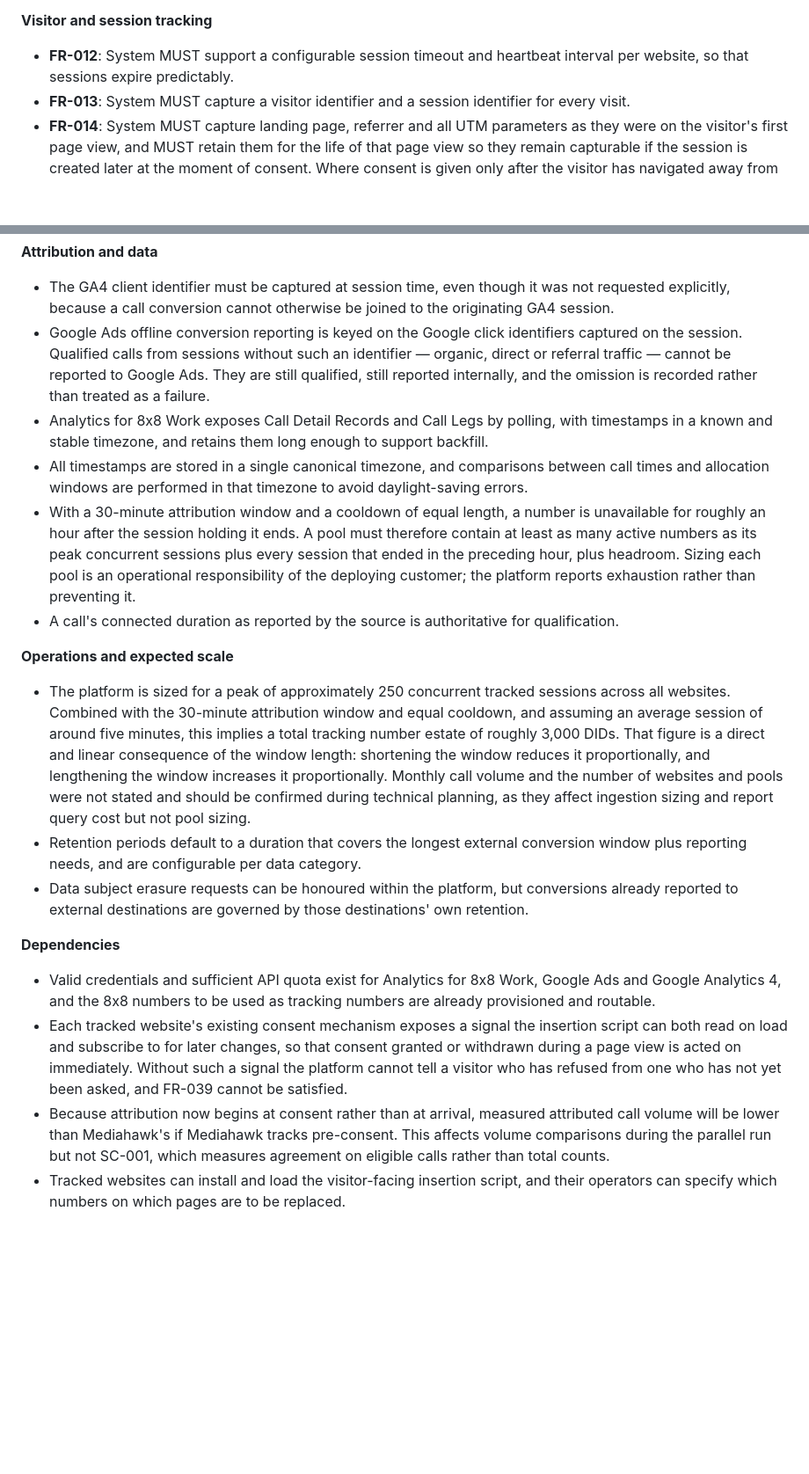
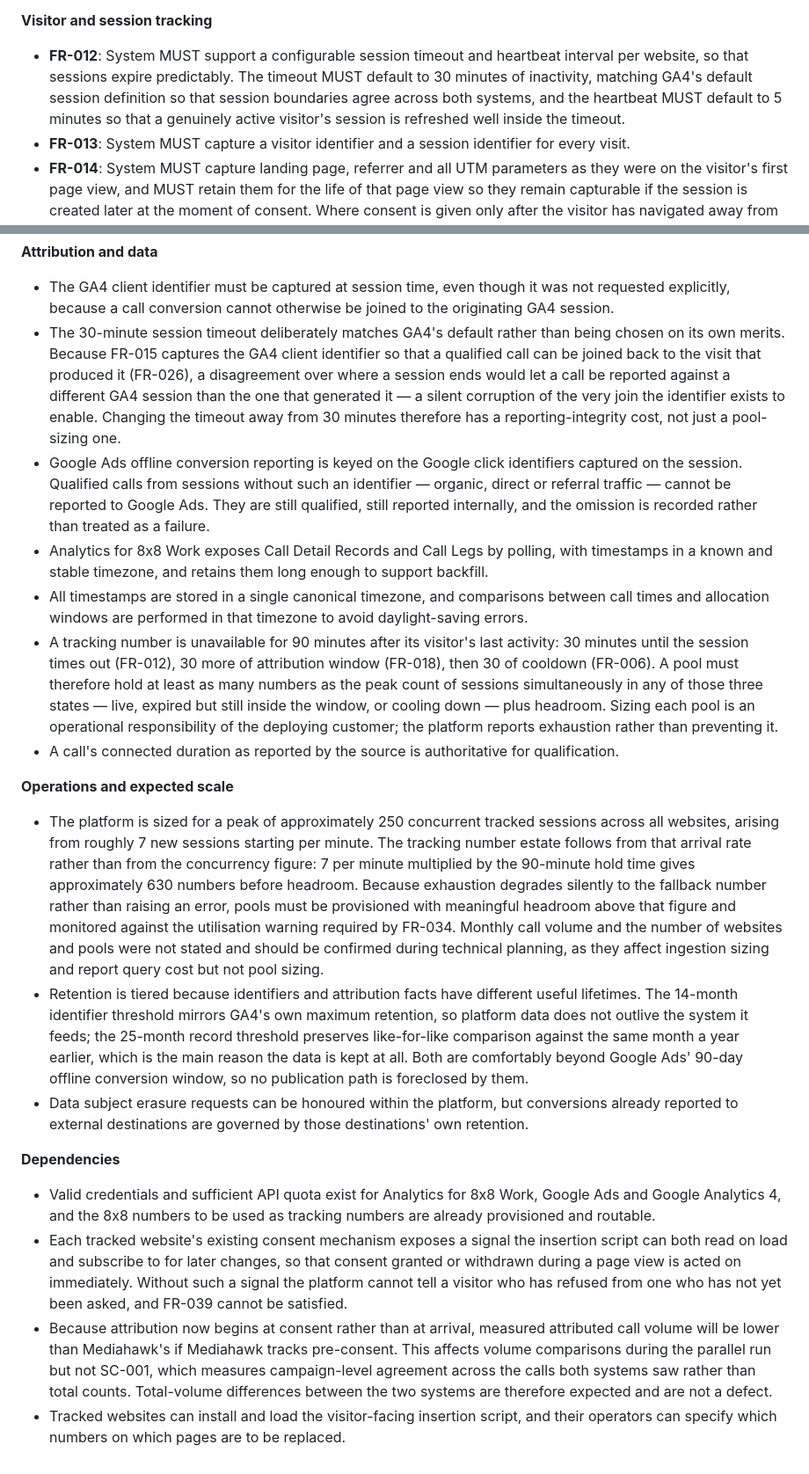
Before and after one commit to waynebennett2/attribution-platform, a Markdown page: specs/001-call-attribution-platform/spec.md, 2 parts joined by grey strips. Shown at 88% size. GitHub-like rendering; blank space fills up the shorter version.

```diff
--- a/specs/001-call-attribution-platform/spec.md
+++ b/specs/001-call-attribution-platform/spec.md
@@ -214,7 +220,7 @@ A System Administrator manages users and their roles, number pools and individua
 
 **Visitor and session tracking**
 
-- **FR-012**: System MUST support a configurable session timeout and heartbeat interval per website, so that sessions expire predictably.
+- **FR-012**: System MUST support a configurable session timeout and heartbeat interval per website, so that sessions expire predictably. The timeout MUST default to 30 minutes of inactivity, matching GA4's default session definition so that session boundaries agree across both systems, and the heartbeat MUST default to 5 minutes so that a genuinely active visitor's session is refreshed well inside the timeout.
 - **FR-013**: System MUST capture a visitor identifier and a session identifier for every visit.
 - **FR-014**: System MUST capture landing page, referrer and all UTM parameters as they were on the visitor's first page view, and MUST retain them for the life of that page view so they remain capturable if the session is created later at the moment of consent. Where consent is given only after the visitor has navigated away from their entry page, and the arrival details are therefore no longer recoverable, the system MUST record the session as having degraded attribution provenance rather than record a substitute landing page as if it were the original.
 - **FR-015**: System MUST capture Google click identifiers (GCLID, GBRAID, WBRAID) where present, under the same retention and degraded-provenance rules as FR-014, and MUST capture the visitor's GA4 client identifier so qualified calls can later be joined to the correct GA4 session.
@@ -337,21 +344,22 @@ Explicitly excluded from this version, to be considered as future enhancements:
 **Attribution and data**
 
 - The GA4 client identifier must be captured at session time, even though it was not requested explicitly, because a call conversion cannot otherwise be joined to the originating GA4 session.
+- The 30-minute session timeout deliberately matches GA4's default rather than being chosen on its own merits. Because FR-015 captures the GA4 client identifier so that a qualified call can be joined back to the visit that produced it (FR-026), a disagreement over where a session ends would let a call be reported against a different GA4 session than the one that generated it — a silent corruption of the very join the identifier exists to enable. Changing the timeout away from 30 minutes therefore has a reporting-integrity cost, not just a pool-sizing one.
 - Google Ads offline conversion reporting is keyed on the Google click identifiers captured on the session. Qualified calls from sessions without such an identifier — organic, direct or referral traffic — cannot be reported to Google Ads. They are still qualified, still reported internally, and the omission is recorded rather than treated as a failure.
 - Analytics for 8x8 Work exposes Call Detail Records and Call Legs by polling, with timestamps in a known and stable timezone, and retains them long enough to support backfill.
 - All timestamps are stored in a single canonical timezone, and comparisons between call times and allocation windows are performed in that timezone to avoid daylight-saving errors.
-- With a 30-minute attribution window and a cooldown of equal length, a number is unavailable for roughly an hour after the session holding it ends. A pool must therefore contain at least as many active numbers as its peak concurrent sessions plus every session that ended in the preceding hour, plus headroom. Sizing each pool is an operational responsibility of the deploying customer; the platform reports exhaustion rather than preventing it.
+- A tracking number is unavailable for 90 minutes after its visitor's last activity: 30 minutes until the session times out (FR-012), 30 more of attribution window (FR-018), then 30 of cooldown (FR-006). A pool must therefore hold at least as many numbers as the peak count of sessions simultaneously in any of those three states — live, expired but still inside the window, or cooling down — plus headroom. Sizing each pool is an operational responsibility of the deploying customer; the platform reports exhaustion rather than preventing it.
 - A call's connected duration as reported by the source is authoritative for qualification.
 
 **Operations and expected scale**
 
-- The platform is sized for a peak of approximately 250 concurrent tracked sessions across all websites. Combined with the 30-minute attribution window and equal cooldown, and assuming an average session of around five minutes, this implies a total tracking number estate of roughly 3,000 DIDs. That figure is a direct and linear consequence of the window length: shortening the window reduces it proportionally, and lengthening the window increases it proportionally. Monthly call volume and the number of websites and pools were not stated and should be confirmed during technical planning, as they affect ingestion sizing and report query cost but not pool sizing.
-- Retention periods default to a duration that covers the longest external conversion window plus reporting needs, and are configurable per data category.
+- The platform is sized for a peak of approximately 250 concurrent tracked sessions across all websites, arising from roughly 7 new sessions starting per minute. The tracking number estate follows from that arrival rate rather than from the concurrency figure: 7 per minute multiplied by the 90-minute hold time gives approximately 630 numbers before headroom. Because exhaustion degrades silently to the fallback number rather than raising an error, pools must be provisioned with meaningful headroom above that figure and monitored against the utilisation warning required by FR-034. Monthly call volume and the number of websites and pools were not stated and should be confirmed during technical planning, as they affect ingestion sizing and report query cost but not pool sizing.
+- Retention is tiered because identifiers and attribution facts have different useful lifetimes. The 14-month identifier threshold mirrors GA4's own maximum retention, so platform data does not outlive the system it feeds; the 25-month record threshold preserves like-for-like comparison against the same month a year earlier, which is the main reason the data is kept at all. Both are comfortably beyond Google Ads' 90-day offline conversion window, so no publication path is foreclosed by them.
 - Data subject erasure requests can be honoured within the platform, but conversions already reported to external destinations are governed by those destinations' own retention.
 
 **Dependencies**
 
 - Valid credentials and sufficient API quota exist for Analytics for 8x8 Work, Google Ads and Google Analytics 4, and the 8x8 numbers to be used as tracking numbers are already provisioned and routable.
 - Each tracked website's existing consent mechanism exposes a signal the insertion script can both read on load and subscribe to for later changes, so that consent granted or withdrawn during a page view is acted on immediately. Without such a signal the platform cannot tell a visitor who has refused from one who has not yet been asked, and FR-039 cannot be satisfied.
-- Because attribution now begins at consent rather than at arrival, measured attributed call volume will be lower than Mediahawk's if Mediahawk tracks pre-consent. This affects volume comparisons during the parallel run but not SC-001, which measures agreement on eligible calls rather than total counts.
+- Because attribution now begins at consent rather than at arrival, measured attributed call volume will be lower than Mediahawk's if Mediahawk tracks pre-consent. This affects volume comparisons during the parallel run but not SC-001, which measures campaign-level agreement across the calls both systems saw rather than total counts. Total-volume differences between the two systems are therefore expected and are not a defect.
 - Tracked websites can install and load the visitor-facing insertion script, and their operators can specify which numbers on which pages are to be replaced.
```
Also changed, not shown: other parts of specs/001-call-attribution-platform/spec.md (+11 -4 lines).
